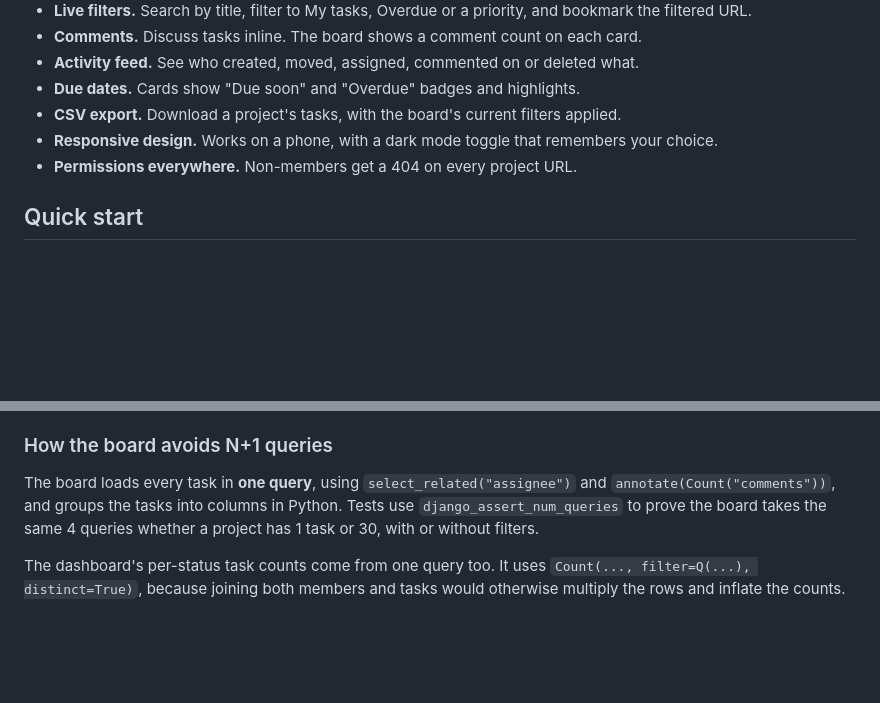
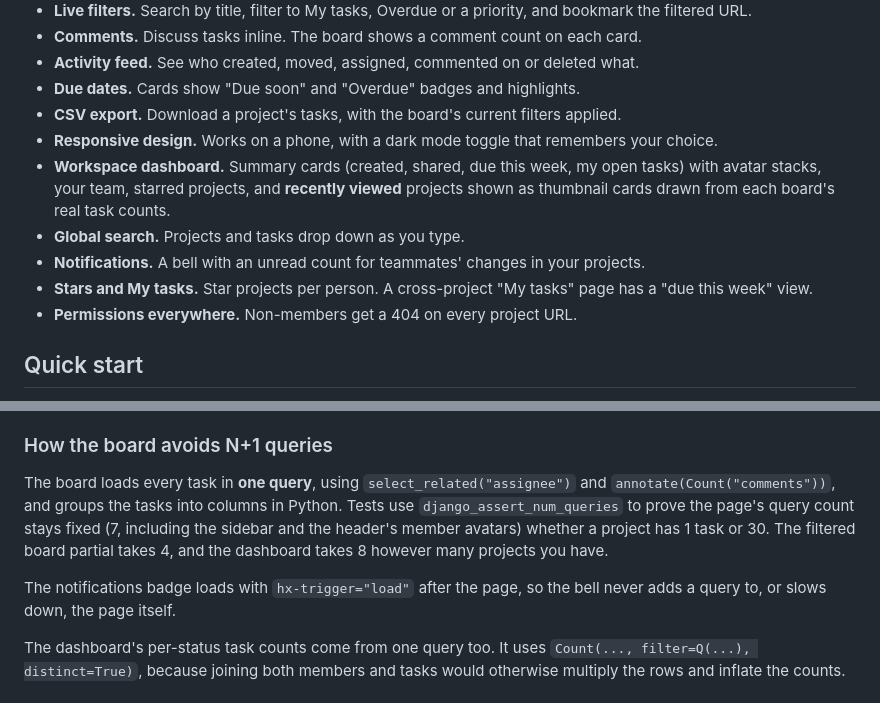
Before and after one commit to briankelley-it/TaskForge, a Markdown page: README.md, 2 parts joined by grey strips. Drawn GitHub-style; blank space fills up the shorter version.

Commit message:
Document the workspace features in the README

```diff
--- a/README.md
+++ b/README.md
@@ -42,6 +42,13 @@
 - **Due dates.** Cards show "Due soon" and "Overdue" badges and highlights.
 - **CSV export.** Download a project's tasks, with the board's current filters applied.
 - **Responsive design.** Works on a phone, with a dark mode toggle that remembers your choice.
+- **Workspace dashboard.** Summary cards (created, shared, due this week, my open tasks) with
+  avatar stacks, your team, starred projects, and **recently viewed** projects shown as
+  thumbnail cards drawn from each board's real task counts.
+- **Global search.** Projects and tasks drop down as you type.
+- **Notifications.** A bell with an unread count for teammates' changes in your projects.
+- **Stars and My tasks.** Star projects per person. A cross-project "My tasks" page has a
+  "due this week" view.
 - **Permissions everywhere.** Non-members get a 404 on every project URL.
 
 ## Quick start
@@ -125,8 +132,12 @@ non-members and non-owners.
 
 The board loads every task in **one query**, using `select_related("assignee")` and
 `annotate(Count("comments"))`, and groups the tasks into columns in Python. Tests use
-`django_assert_num_queries` to prove the board takes the same 4 queries whether a project has 1
-task or 30, with or without filters.
+`django_assert_num_queries` to prove the page's query count stays fixed (7, including the
+sidebar and the header's member avatars) whether a project has 1 task or 30. The filtered board
+partial takes 4, and the dashboard takes 8 however many projects you have.
+
+The notifications badge loads with `hx-trigger="load"` after the page, so the bell never adds
+a query to, or slows down, the page itself.
 
 The dashboard's per-status task counts come from one query too. It uses
 `Count(..., filter=Q(...), distinct=True)`, because joining both members and tasks would
```
